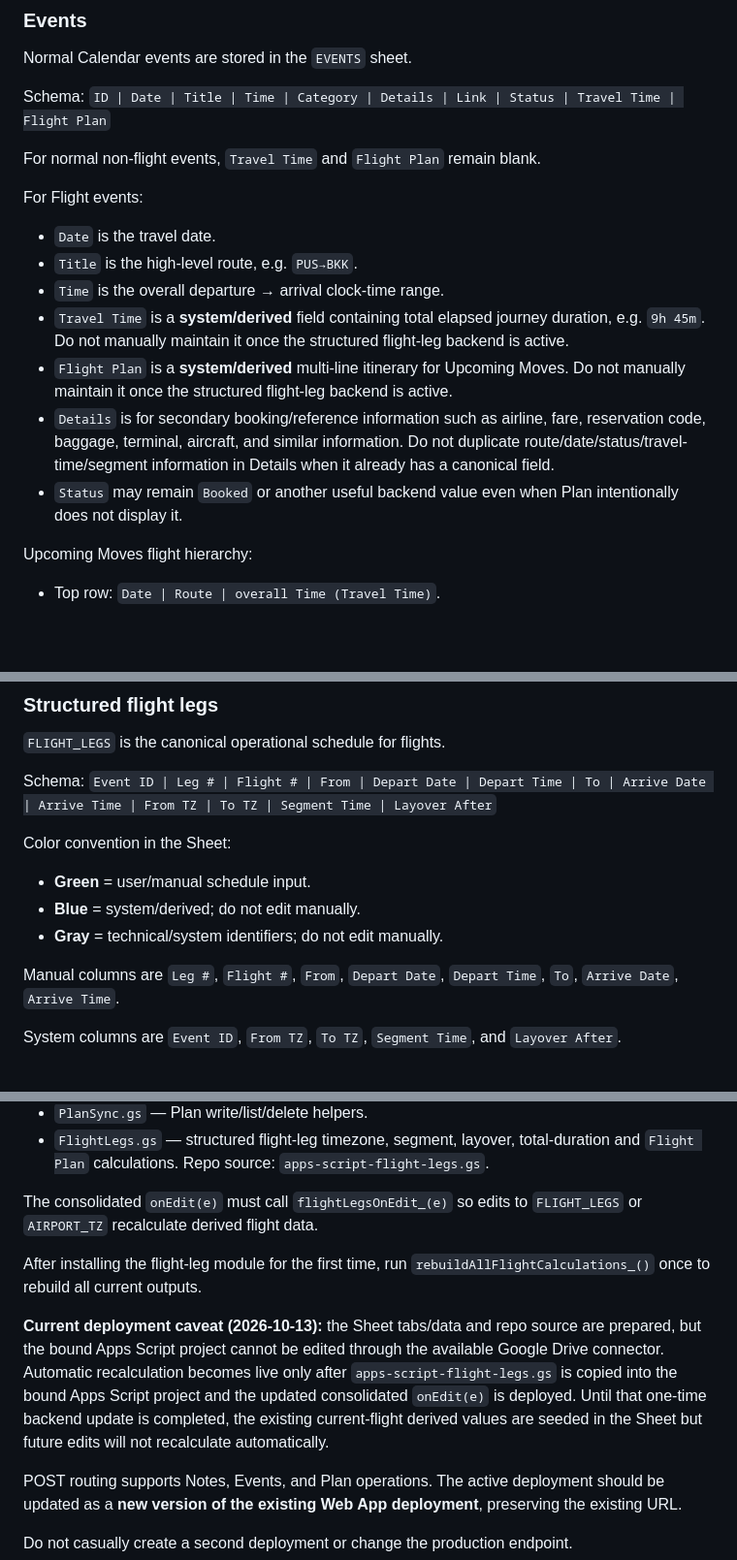
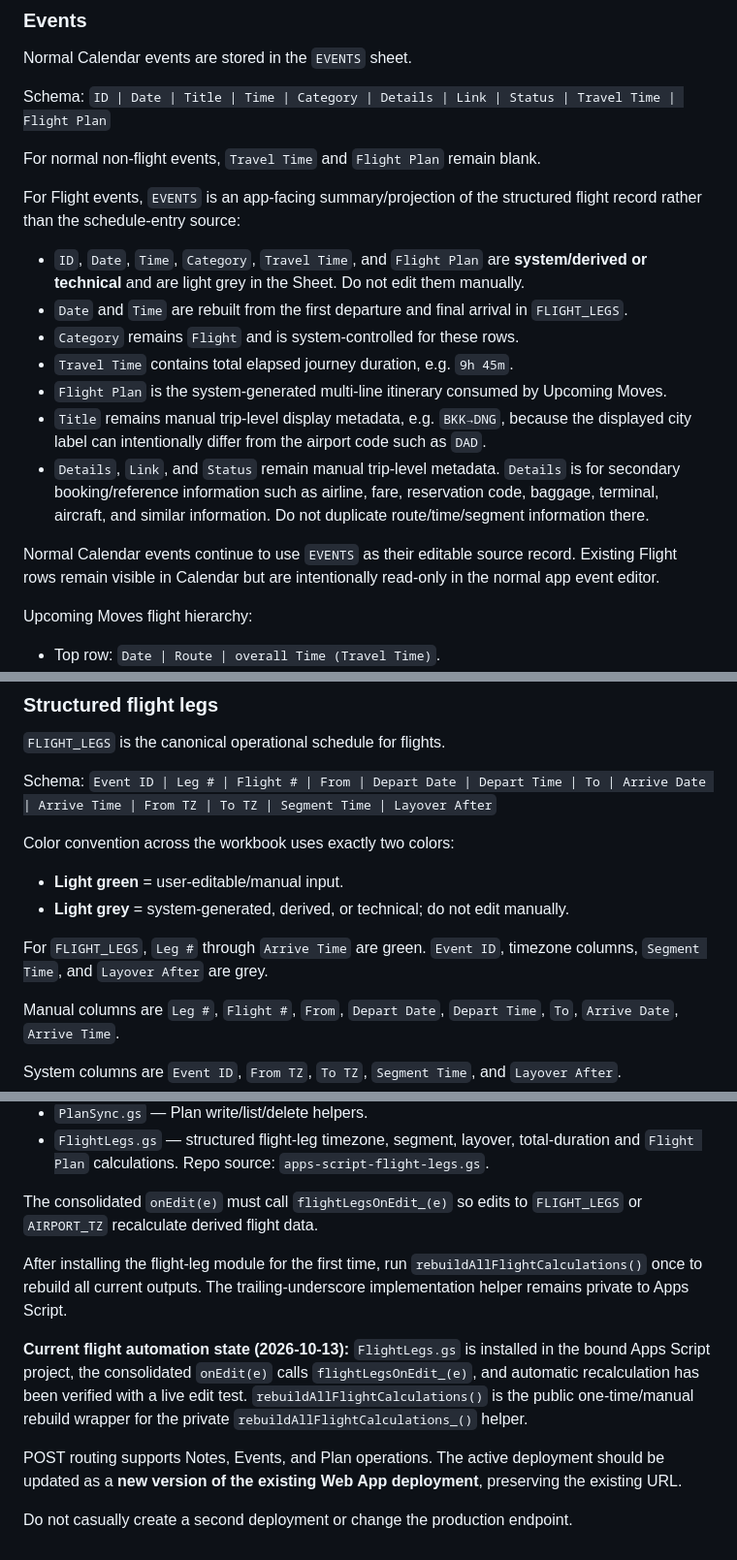
Before and after one commit to leiaorgana85-create/lexi-travel, a Markdown page: README.md, 3 parts joined by grey strips. Shown at 97% size. Rendered like a GitHub page; blank space fills up the shorter version.

Commit message:
Document structured flight entry workflow

```diff
--- a/README.md
+++ b/README.md
@@ -53,14 +55,16 @@ Schema:
 
 For normal non-flight events, `Travel Time` and `Flight Plan` remain blank.
 
-For Flight events:
-- `Date` is the travel date.
-- `Title` is the high-level route, e.g. `PUS→BKK`.
-- `Time` is the overall departure → arrival clock-time range.
-- `Travel Time` is a **system/derived** field containing total elapsed journey duration, e.g. `9h 45m`. Do not manually maintain it once the structured flight-leg backend is active.
-- `Flight Plan` is a **system/derived** multi-line itinerary for Upcoming Moves. Do not manually maintain it once the structured flight-leg backend is active.
-- `Details` is for secondary booking/reference information such as airline, fare, reservation code, baggage, terminal, aircraft, and similar information. Do not duplicate route/date/status/travel-time/segment information in Details when it already has a canonical field.
-- `Status` may remain `Booked` or another useful backend value even when Plan intentionally does not display it.
+For Flight events, `EVENTS` is an app-facing summary/projection of the structured flight record rather than the schedule-entry source:
+- `ID`, `Date`, `Time`, `Category`, `Travel Time`, and `Flight Plan` are **system/derived or technical** and are light grey in the Sheet. Do not edit them manually.
+- `Date` and `Time` are rebuilt from the first departure and final arrival in `FLIGHT_LEGS`.
+- `Category` remains `Flight` and is system-controlled for these rows.
+- `Travel Time` contains total elapsed journey duration, e.g. `9h 45m`.
+- `Flight Plan` is the system-generated multi-line itinerary consumed by Upcoming Moves.
+- `Title` remains manual trip-level display metadata, e.g. `BKK→DNG`, because the displayed city label can intentionally differ from the airport code such as `DAD`.
+- `Details`, `Link`, and `Status` remain manual trip-level metadata. `Details` is for secondary booking/reference information such as airline, fare, reservation code, baggage, terminal, aircraft, and similar information. Do not duplicate route/time/segment information there.
+
+Normal Calendar events continue to use `EVENTS` as their editable source record. Existing Flight rows remain visible in Calendar but are intentionally read-only in the normal app event editor.
 
 Upcoming Moves flight hierarchy:
 - Top row: `Date | Route | overall Time (Travel Time)`.
@@ -75,10 +79,11 @@ Upcoming Moves flight hierarchy:
 Schema:
 `Event ID | Leg # | Flight # | From | Depart Date | Depart Time | To | Arrive Date | Arrive Time | From TZ | To TZ | Segment Time | Layover After`
 
-Color convention in the Sheet:
-- **Green** = user/manual schedule input.
-- **Blue** = system/derived; do not edit manually.
-- **Gray** = technical/system identifiers; do not edit manually.
+Color convention across the workbook uses exactly two colors:
+- **Light green** = user-editable/manual input.
+- **Light grey** = system-generated, derived, or technical; do not edit manually.
+
+For `FLIGHT_LEGS`, `Leg #` through `Arrive Time` are green. `Event ID`, timezone columns, `Segment Time`, and `Layover After` are grey.
 
 Manual columns are `Leg #`, `Flight #`, `From`, `Depart Date`, `Depart Time`, `To`, `Arrive Date`, `Arrive Time`.
 
@@ -217,9 +222,9 @@ Current conceptual split:
 
 The consolidated `onEdit(e)` must call `flightLegsOnEdit_(e)` so edits to `FLIGHT_LEGS` or `AIRPORT_TZ` recalculate derived flight data.
 
-After installing the flight-leg module for the first time, run `rebuildAllFlightCalculations_()` once to rebuild all current outputs.
+After installing the flight-leg module for the first time, run `rebuildAllFlightCalculations()` once to rebuild all current outputs. The trailing-underscore implementation helper remains private to Apps Script.
 
-**Current deployment caveat (2026-10-13):** the Sheet tabs/data and repo source are prepared, but the bound Apps Script project cannot be edited through the available Google Drive connector. Automatic recalculation becomes live only after `apps-script-flight-legs.gs` is copied into the bound Apps Script project and the updated consolidated `onEdit(e)` is deployed. Until that one-time backend update is completed, the existing current-flight derived values are seeded in the Sheet but future edits will not recalculate automatically.
+**Current flight automation state (2026-10-13):** `FlightLegs.gs` is installed in the bound Apps Script project, the consolidated `onEdit(e)` calls `flightLegsOnEdit_(e)`, and automatic recalculation has been verified with a live edit test. `rebuildAllFlightCalculations()` is the public one-time/manual rebuild wrapper for the private `rebuildAllFlightCalculations_()` helper.
 
 POST routing supports Notes, Events, and Plan operations. The active deployment should be updated as a **new version of the existing Web App deployment**, preserving the existing URL.
 
```
Also changed, not shown: other parts of README.md (+3 -1 lines).
